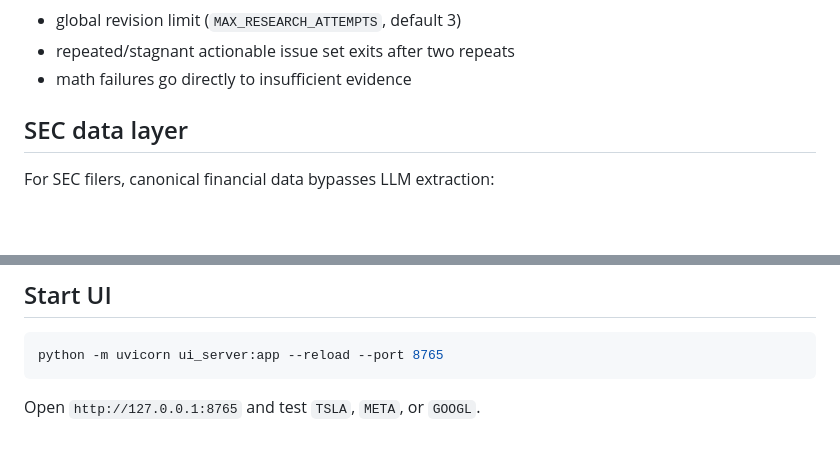
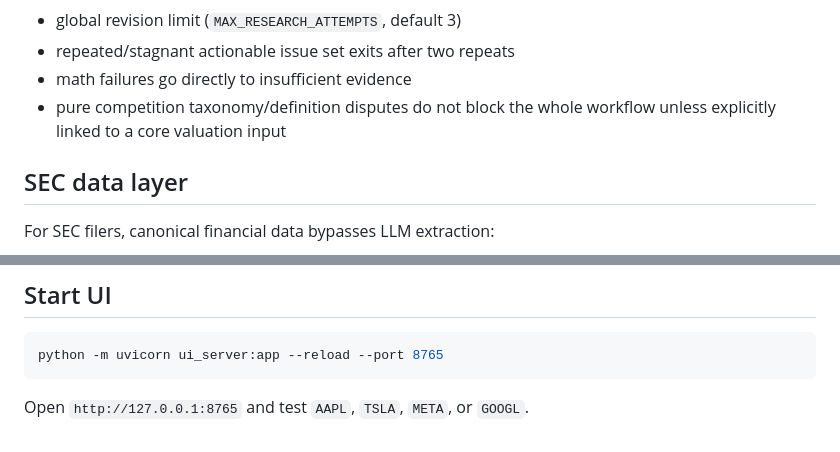
Before and after one commit to AIfinanceplus/universal-equity-research-agent, a Markdown page: README.md, 2 parts joined by grey strips. Rendered like a GitHub page; blank space fills up the shorter version.

````diff
--- a/README.md
+++ b/README.md
@@ -51,6 +114,7 @@ Additional stops:
 - global revision limit (`MAX_RESEARCH_ATTEMPTS`, default 3)
 - repeated/stagnant actionable issue set exits after two repeats
 - math failures go directly to insufficient evidence
+- pure competition taxonomy/definition disputes do not block the whole workflow unless explicitly linked to a core valuation input
 
 ## SEC data layer
 
@@ -146,4 +228,4 @@ python sec_smoke_test.py GOOGL
 python -m uvicorn ui_server:app --reload --port 8765
 ```
 
-Open `http://127.0.0.1:8765` and test `TSLA`, `META`, or `GOOGL`.
+Open `http://127.0.0.1:8765` and test `AAPL`, `TSLA`, `META`, or `GOOGL`.
````
Also changed, not shown: other parts of README.md (+85 -4 lines).
